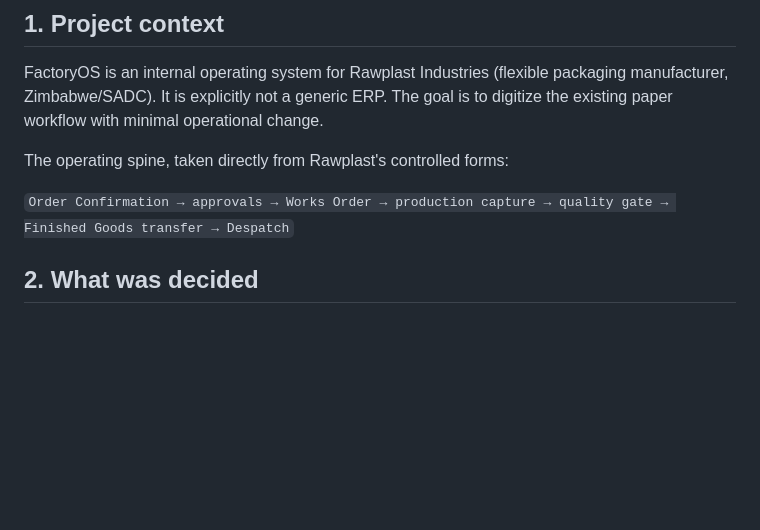
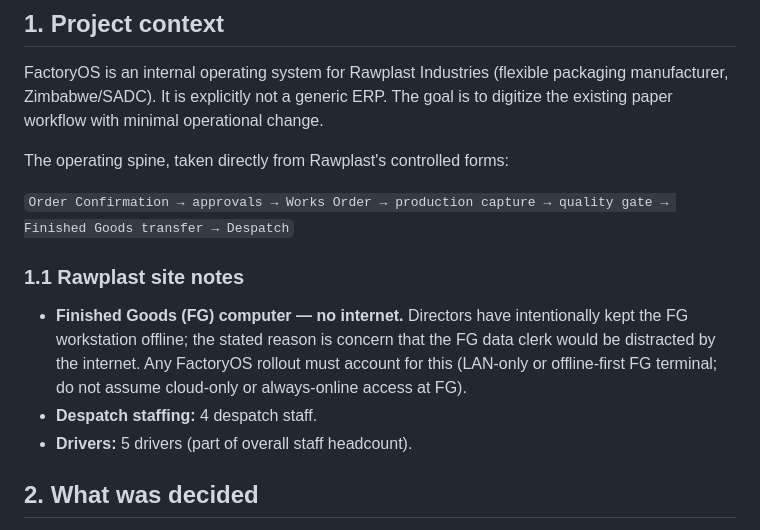
Before and after one commit to tendaikatiyo/factoryos, a Markdown page: SESSION_HANDOVER.md, the part around the change. GitHub-like rendering; blank space fills up the shorter version.

Commit message:
Add Rawplast site notes to session handover (#1)
Document FG computer offline policy, despatch headcount (4), and
drivers (5) for future rollout planning.

Co-authored-by: Cursor Agent <cursoragent@cursor.com>
Co-authored-by: tendai <tendaikatiyo@users.noreply.github.com>

```diff
--- a/SESSION_HANDOVER.md
+++ b/SESSION_HANDOVER.md
@@ -15,6 +15,12 @@ FactoryOS is an internal operating system for Rawplast Industries (flexible pack
 The operating spine, taken directly from Rawplast's controlled forms:
 
 `Order Confirmation → approvals → Works Order → production capture → quality gate → Finished Goods transfer → Despatch`
+
+### 1.1 Rawplast site notes
+
+- **Finished Goods (FG) computer — no internet.** Directors have intentionally kept the FG workstation offline; the stated reason is concern that the FG data clerk would be distracted by the internet. Any FactoryOS rollout must account for this (LAN-only or offline-first FG terminal; do not assume cloud-only or always-online access at FG).
+- **Despatch staffing:** 4 despatch staff.
+- **Drivers:** 5 drivers (part of overall staff headcount).
 
 ## 2. What was decided
 
```
